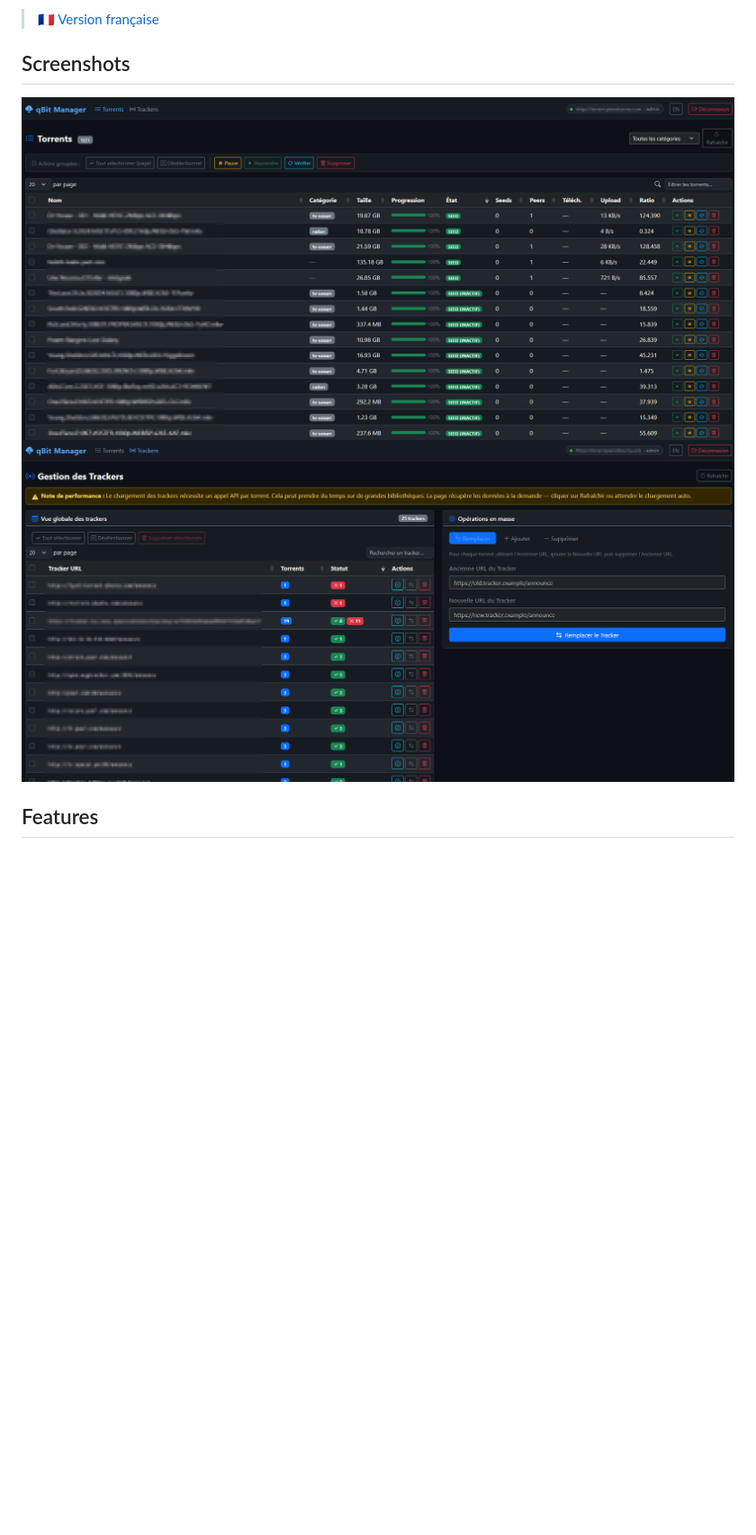
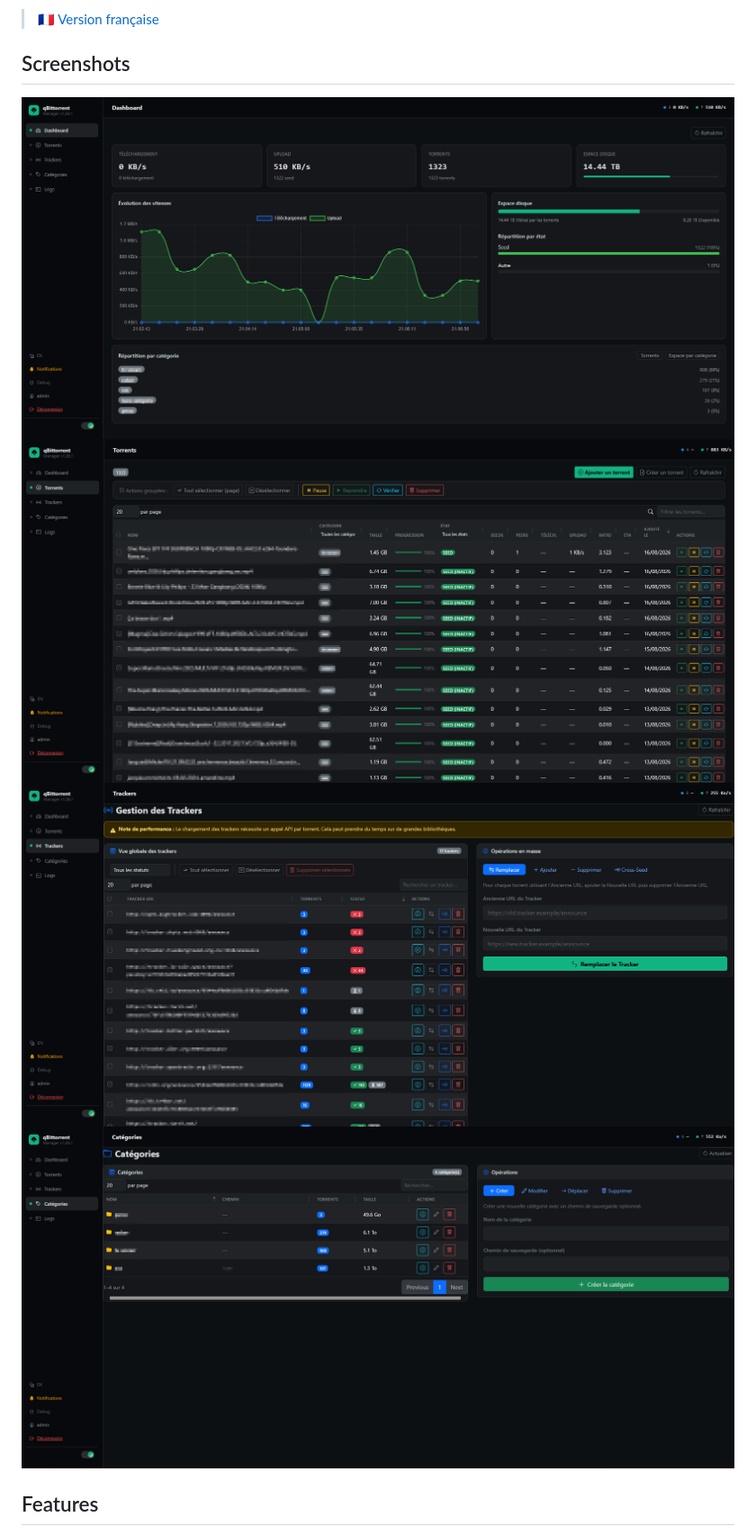
Before and after one commit to theOSCARP2/qbittorrent-manager, a Markdown page: README.en.md, the part around one of its changes. Shown at 90% size. GitHub-like rendering; pictures changed too: docs/categories.png (added), docs/dashboard.png (added), docs/torrents.png; blank space fills up the shorter version.

```diff
--- a/README.en.md
+++ b/README.en.md
@@ -6,8 +6,10 @@ A lightweight Flask web interface to manage a remote qBittorrent instance.
 
 ## Screenshots
 
+![Dashboard](docs/dashboard.png)
 ![Torrent list](docs/torrents.png)
 ![Tracker management](docs/trackers.png)
+![Categories](docs/categories.png)
 
 ## Features
 
```
Also changed, not shown: other parts of README.en.md (+3 -0 lines), CHANGELOG.md (+12 -0 lines), README.md (+5 -0 lines), 7 other files.
